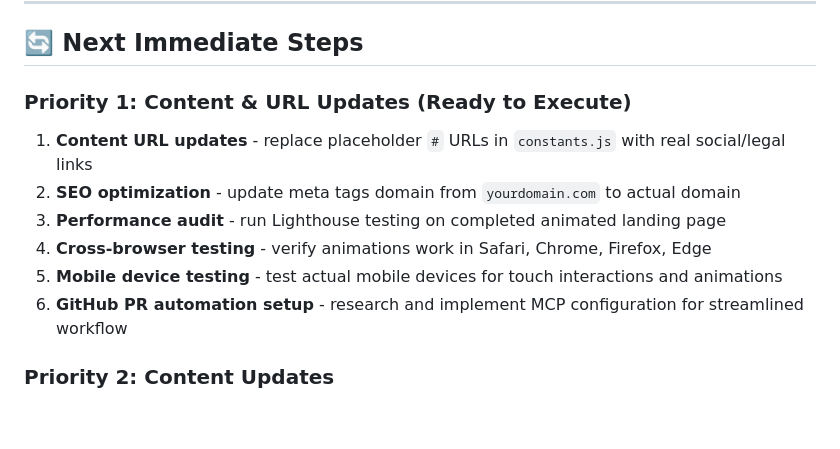
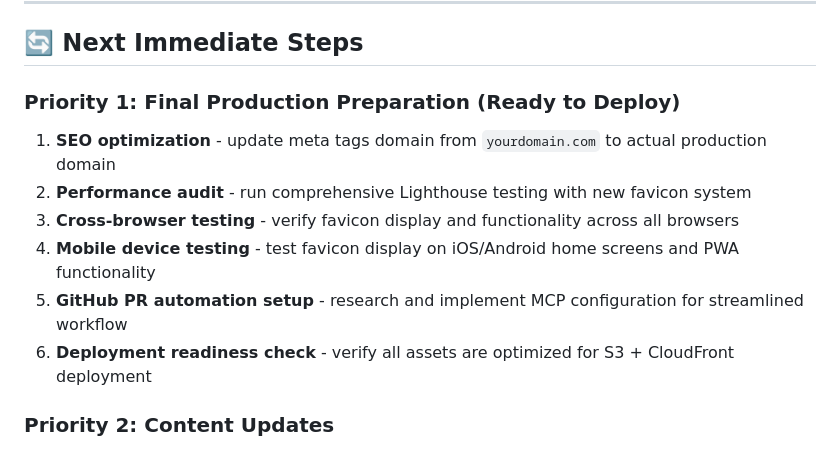
Before and after one commit to tavomak/syntriders-switch, a Markdown page: .ai/active-context.md, the part around one of its changes. Drawn GitHub-style; blank space fills up the shorter version.

```diff
--- a/.ai/active-context.md
+++ b/.ai/active-context.md
@@ -96,13 +108,13 @@ Optimize and finalize the **Synth Riders for Nintendo Switch - AI-Developed Stat
 
 ## 🔄 Next Immediate Steps
 
-### Priority 1: Content & URL Updates (Ready to Execute)
-1. **Content URL updates** - replace placeholder `#` URLs in `constants.js` with real social/legal links
-2. **SEO optimization** - update meta tags domain from `yourdomain.com` to actual domain
-3. **Performance audit** - run Lighthouse testing on completed animated landing page
-4. **Cross-browser testing** - verify animations work in Safari, Chrome, Firefox, Edge
-5. **Mobile device testing** - test actual mobile devices for touch interactions and animations
-6. **GitHub PR automation setup** - research and implement MCP configuration for streamlined workflow
+### Priority 1: Final Production Preparation (Ready to Deploy)
+1. **SEO optimization** - update meta tags domain from `yourdomain.com` to actual production domain
+2. **Performance audit** - run comprehensive Lighthouse testing with new favicon system
+3. **Cross-browser testing** - verify favicon display and functionality across all browsers
+4. **Mobile device testing** - test favicon display on iOS/Android home screens and PWA functionality
+5. **GitHub PR automation setup** - research and implement MCP configuration for streamlined workflow
+6. **Deployment readiness check** - verify all assets are optimized for S3 + CloudFront deployment
 
 ### Priority 2: Content Updates
 1. Replace placeholder `#` URLs with real links in `constants.js`:
```
Also changed, not shown: other parts of .ai/active-context.md (+30 -8 lines).
